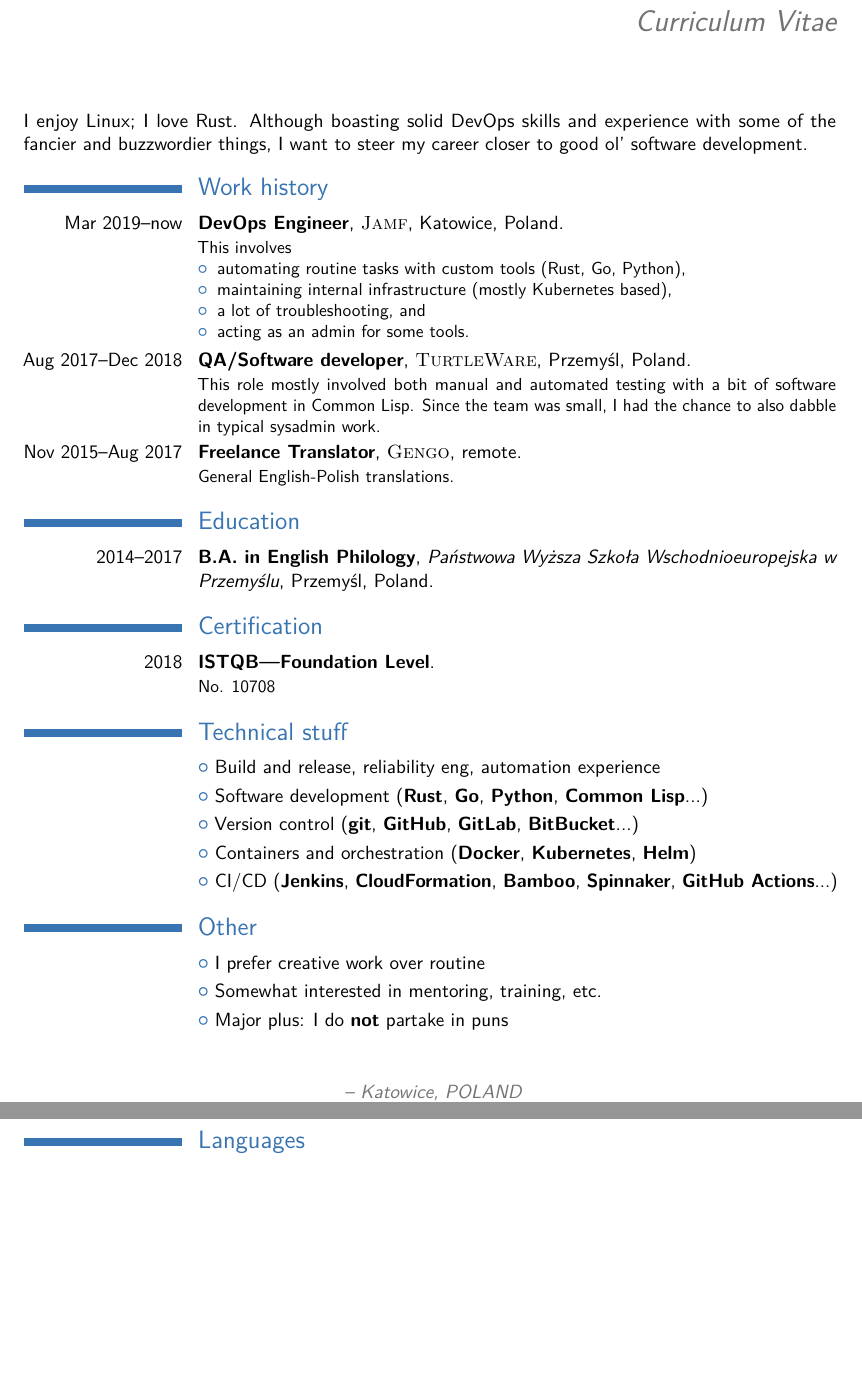
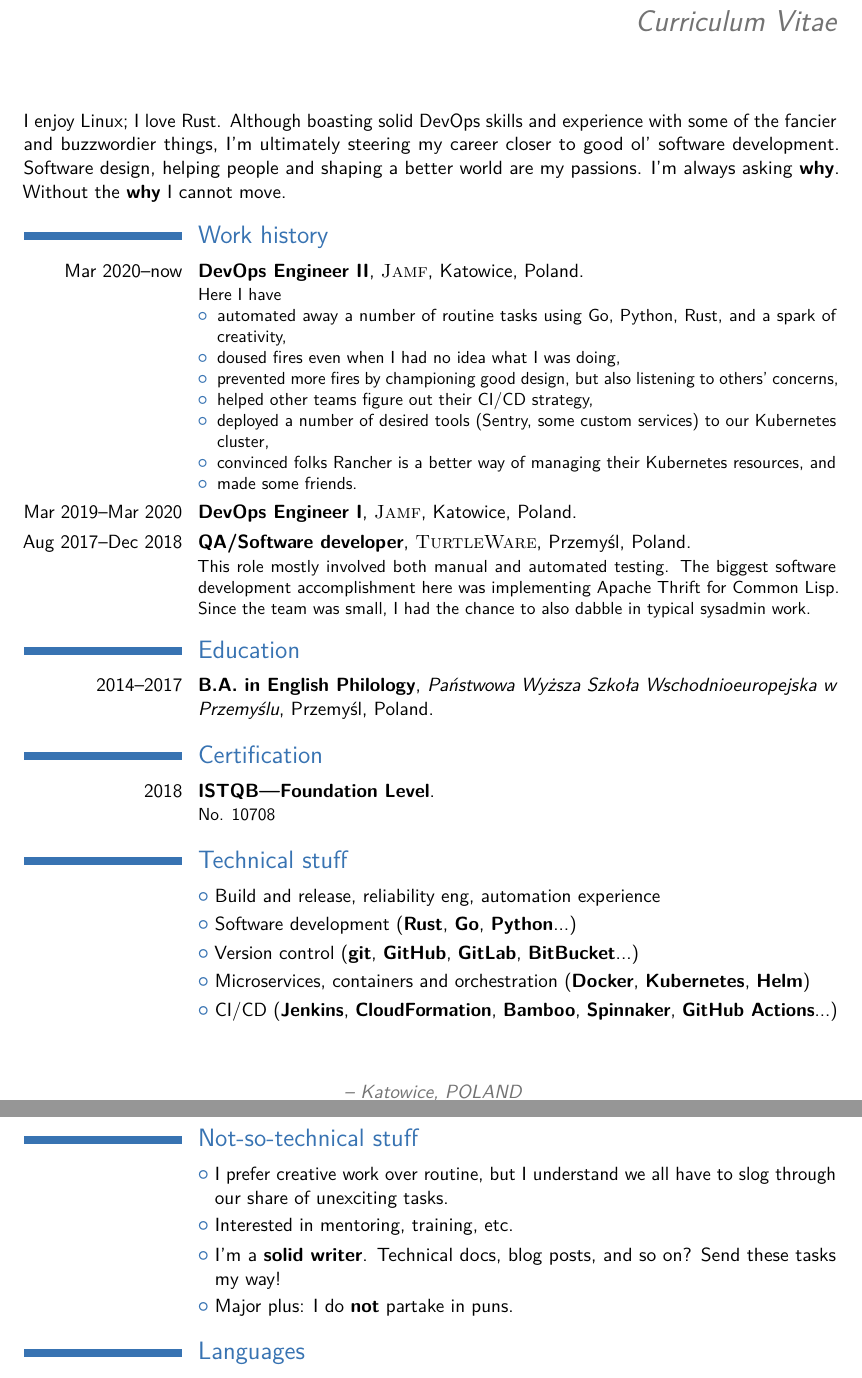
Before and after one commit to uint/cv, a LaTeX CV (cv.tex): two parts of pages 1 and 2 of 2, joined at a grey line, cut so that both start at the same text, the shorter picture padded with empty space. Compiled offline with pdfLaTeX.

Commit message:
Update: remove translator gig, use more achievement-based language

```diff
--- a/cv.tex
+++ b/cv.tex
@@ -95,8 +95,9 @@
 %----------------------------------------------------------------------------------------
 
 I enjoy Linux; I love Rust. Although boasting solid DevOps skills and experience with some of the fancier
-and buzzwordier things, I want to steer my career closer to good ol' software development.
-
+and buzzwordier things, I'm ultimately steering my career closer to good ol' software development.
+Software design, helping people and shaping a better world are my passions. I'm always asking
+\textbf{why}. Without the \textbf{why} I cannot move.
 
 
 %----------------------------------------------------------------------------------------
@@ -105,22 +106,27 @@ and buzzwordier things, I want to steer my career closer to good ol' software de
 
 \section{Work history}
 
-\cventry{Mar 2019--now}{DevOps Engineer}{\textsc{Jamf}}{Katowice, Poland}{}{
-  This involves
+\cventry{Mar 2020--now}{DevOps Engineer II}{\textsc{Jamf}}{Katowice, Poland}{}{
+  Here I have
   \begin{itemize}
-    \item{automating routine tasks with custom tools (Rust, Go, Python),}
-    \item{maintaining internal infrastructure (mostly Kubernetes based),}
-    \item{a lot of troubleshooting, and}
-    \item{acting as an admin for some tools.}
+    \item{automated away a number of routine tasks using Go, Python, Rust, and a spark of creativity,}
+    \item{doused fires even when I had no idea what I was doing,}
+    \item{prevented more fires by championing good design, but also listening to others' concerns,}
+    \item{helped other teams figure out their CI/CD strategy,}
+    \item{deployed a number of desired tools (Sentry, some custom services) to our Kubernetes cluster,}
+    \item{convinced folks Rancher is a better way of managing their Kubernetes resources, and}
+    \item{made some friends.}
   \end{itemize}
 }
 
+\cventry{Mar 2019--Mar 2020}{DevOps Engineer I}{\textsc{Jamf}}{Katowice, Poland}{}{}
+
 \cventry{Aug 2017--Dec 2018}{QA/Software developer}{\textsc{TurtleWare}}{Przemyśl, Poland}{}{
-  This role mostly involved both manual and automated testing with a bit of software development in
-  Common Lisp. Since the team was small, I had the chance to also dabble in typical sysadmin work.
+  This role mostly involved both manual and automated testing. The biggest software development accomplishment here was
+  implementing Apache Thrift for Common Lisp. Since the team was small, I had the chance to also dabble in typical sysadmin work.
 }
 
-\cventry{Nov 2015--Aug 2017}{Freelance Translator}{\textsc{Gengo}}{remote}{}{General English-Polish translations.}
+% \cventry{Nov 2015--Aug 2017}{Freelance Translator}{\textsc{Gengo}}{remote}{}{General English-Polish translations.}
 
 %------------------------------------------------
 
@@ -151,16 +157,17 @@ and buzzwordier things, I want to steer my career closer to good ol' software de
 \section{Technical stuff}
 
 \cvlistitem{Build and release, reliability eng, automation experience}
-\cvlistitem{Software development (\textbf{Rust}, \textbf{Go}, \textbf{Python}, \textbf{Common Lisp}...)}
+\cvlistitem{Software development (\textbf{Rust}, \textbf{Go}, \textbf{Python}...)}
 \cvlistitem{Version control (\textbf{git}, \textbf{GitHub}, \textbf{GitLab}, \textbf{BitBucket}...)}
-\cvlistitem{Containers and orchestration (\textbf{Docker}, \textbf{Kubernetes}, \textbf{Helm})}
+\cvlistitem{Microservices, containers and orchestration (\textbf{Docker}, \textbf{Kubernetes}, \textbf{Helm})}
 \cvlistitem{CI/CD (\textbf{Jenkins}, \textbf{CloudFormation}, \textbf{Bamboo}, \textbf{Spinnaker}, \textbf{GitHub Actions}...)}
 
-\section{Other}
+\section{Not-so-technical stuff}
 
-\cvlistitem{I prefer creative work over routine}
-\cvlistitem{Somewhat interested in mentoring, training, etc.}
-\cvlistitem{Major plus: I do \textbf{not} partake in puns}
+\cvlistitem{I prefer creative work over routine, but I understand we all have to slog through our share of unexciting tasks.}
+\cvlistitem{Interested in mentoring, training, etc.}
+\cvlistitem{I'm a \textbf{solid writer}. Technical docs, blog posts, and so on? Send these tasks my way!}
+\cvlistitem{Major plus: I do \textbf{not} partake in puns.}
 
 %----------------------------------------------------------------------------------------
 %	COMMUNICATION SKILLS SECTION
```
Also changed, not shown: cv.tex (6 more changed lines).
